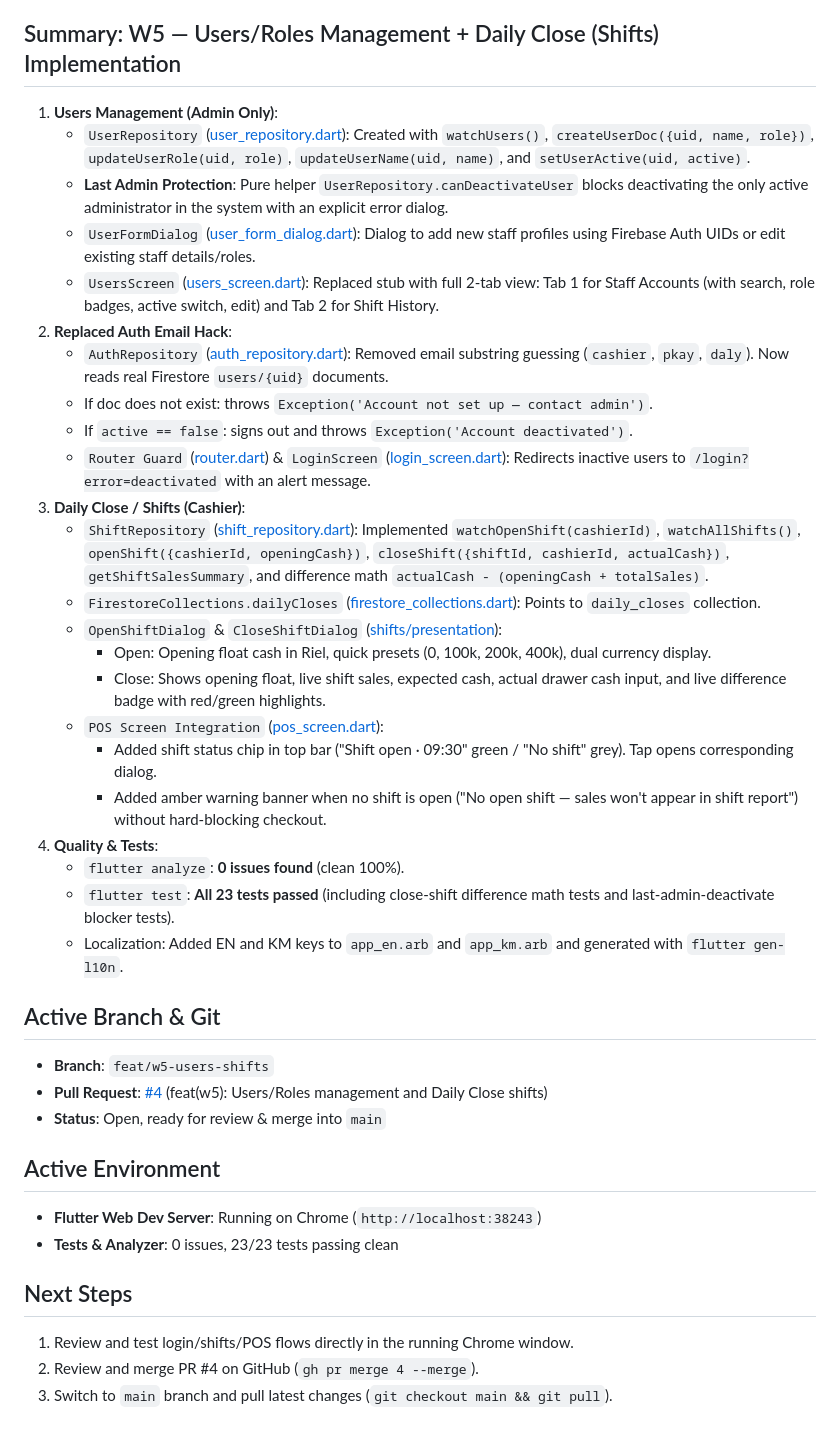
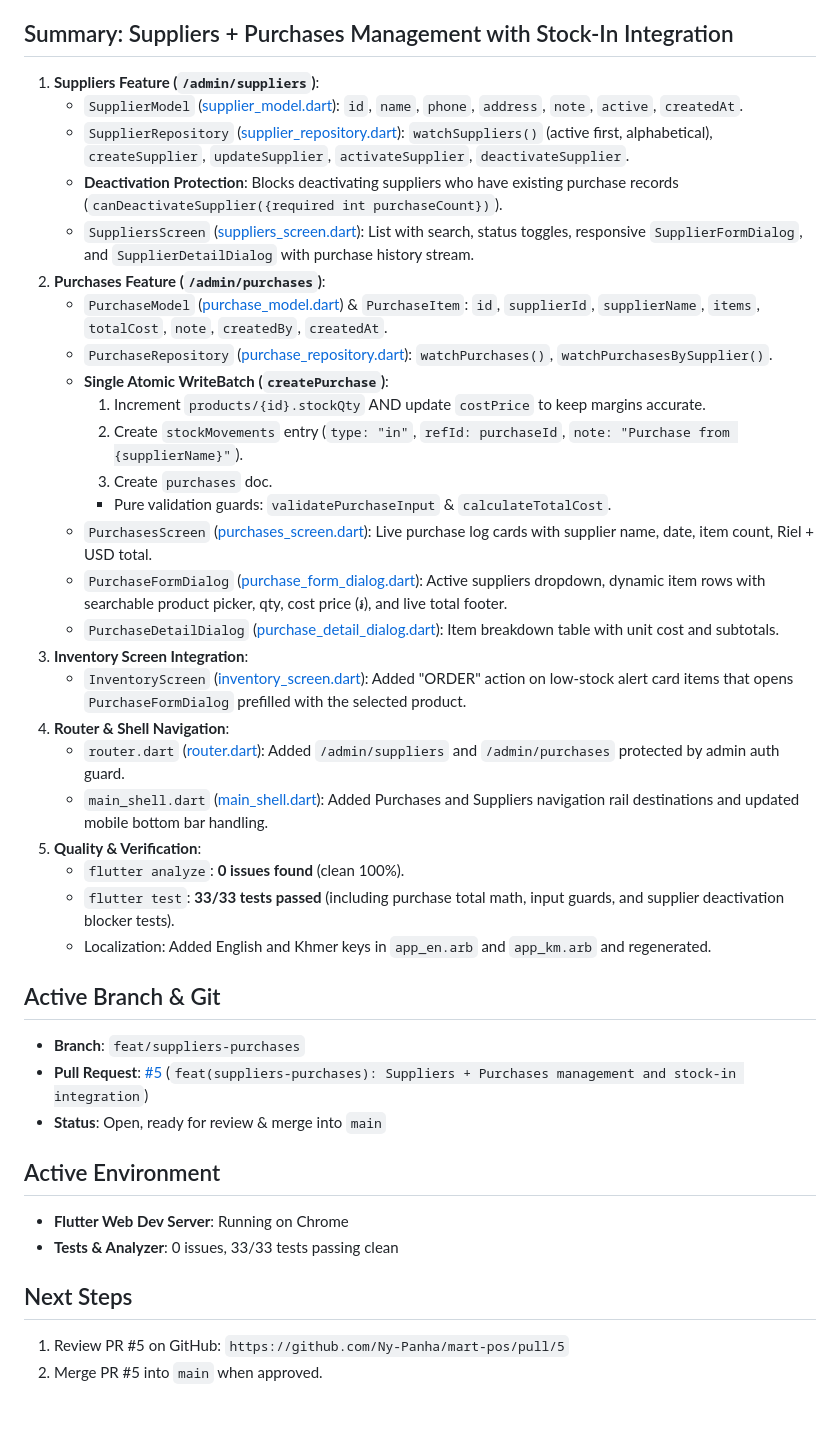
Before and after one commit to Ny-Panha/mart-pos, a Markdown page: .agents/STATE.md, the part around one of its changes. Drawn GitHub-style.

Commit message:
docs: update STATE.md for suppliers and purchases feature

```diff
--- a/.agents/STATE.md
+++ b/.agents/STATE.md
@@ -6,41 +6,42 @@
 - **Author**: Pair programming with Nha (Build Bright University, Year 4 Semester 2)
 - **Team**: នី បញ្ញា, គក់ ស្រីផ្កាយ, គុយ ដាលី
 
-## Summary: W5 — Users/Roles Management + Daily Close (Shifts) Implementation
-1. **Users Management (Admin Only)**:
-   - `UserRepository` ([user_repository.dart](file:///home/kali/Desktop/mart_pos/lib/data/repositories/user_repository.dart)): Created with `watchUsers()`, `createUserDoc({uid, name, role})`, `updateUserRole(uid, role)`, `updateUserName(uid, name)`, and `setUserActive(uid, active)`.
-   - **Last Admin Protection**: Pure helper `UserRepository.canDeactivateUser` blocks deactivating the only active administrator in the system with an explicit error dialog.
-   - `UserFormDialog` ([user_form_dialog.dart](file:///home/kali/Desktop/mart_pos/lib/features/users/presentation/user_form_dialog.dart)): Dialog to add new staff profiles using Firebase Auth UIDs or edit existing staff details/roles.
-   - `UsersScreen` ([users_screen.dart](file:///home/kali/Desktop/mart_pos/lib/features/users/presentation/users_screen.dart)): Replaced stub with full 2-tab view: Tab 1 for Staff Accounts (with search, role badges, active switch, edit) and Tab 2 for Shift History.
-2. **Replaced Auth Email Hack**:
-   - `AuthRepository` ([auth_repository.dart](file:///home/kali/Desktop/mart_pos/lib/data/repositories/auth_repository.dart)): Removed email substring guessing (`cashier`, `pkay`, `daly`). Now reads real Firestore `users/{uid}` documents.
-   - If doc does not exist: throws `Exception('Account not set up — contact admin')`.
-   - If `active == false`: signs out and throws `Exception('Account deactivated')`.
-   - `Router Guard` ([router.dart](file:///home/kali/Desktop/mart_pos/lib/core/router.dart)) & `LoginScreen` ([login_screen.dart](file:///home/kali/Desktop/mart_pos/lib/features/auth/presentation/login_screen.dart)): Redirects inactive users to `/login?error=deactivated` with an alert message.
-3. **Daily Close / Shifts (Cashier)**:
-   - `ShiftRepository` ([shift_repository.dart](file:///home/kali/Desktop/mart_pos/lib/data/repositories/shift_repository.dart)): Implemented `watchOpenShift(cashierId)`, `watchAllShifts()`, `openShift({cashierId, openingCash})`, `closeShift({shiftId, cashierId, actualCash})`, `getShiftSalesSummary`, and difference math `actualCash - (openingCash + totalSales)`.
-   - `FirestoreCollections.dailyCloses` ([firestore_collections.dart](file:///home/kali/Desktop/mart_pos/lib/data/firestore/firestore_collections.dart)): Points to `daily_closes` collection.
-   - `OpenShiftDialog` & `CloseShiftDialog` ([shifts/presentation](file:///home/kali/Desktop/mart_pos/lib/features/shifts/presentation)):
-     - Open: Opening float cash in Riel, quick presets (0, 100k, 200k, 400k), dual currency display.
-     - Close: Shows opening float, live shift sales, expected cash, actual drawer cash input, and live difference badge with red/green highlights.
-   - `POS Screen Integration` ([pos_screen.dart](file:///home/kali/Desktop/mart_pos/lib/features/pos/presentation/pos_screen.dart)):
-     - Added shift status chip in top bar ("Shift open · 09:30" green / "No shift" grey). Tap opens corresponding dialog.
-     - Added amber warning banner when no shift is open ("No open shift — sales won't appear in shift report") without hard-blocking checkout.
-4. **Quality & Tests**:
+## Summary: Suppliers + Purchases Management with Stock-In Integration
+1. **Suppliers Feature (`/admin/suppliers`)**:
+   - `SupplierModel` ([supplier_model.dart](file:///home/nha/Desktop/mart_pos/lib/data/firestore/models/supplier_model.dart)): `id`, `name`, `phone`, `address`, `note`, `active`, `createdAt`.
+   - `SupplierRepository` ([supplier_repository.dart](file:///home/nha/Desktop/mart_pos/lib/data/repositories/supplier_repository.dart)): `watchSuppliers()` (active first, alphabetical), `createSupplier`, `updateSupplier`, `activateSupplier`, `deactivateSupplier`.
+   - **Deactivation Protection**: Blocks deactivating suppliers who have existing purchase records (`canDeactivateSupplier({required int purchaseCount})`).
+   - `SuppliersScreen` ([suppliers_screen.dart](file:///home/nha/Desktop/mart_pos/lib/features/suppliers/presentation/suppliers_screen.dart)): List with search, status toggles, responsive `SupplierFormDialog`, and `SupplierDetailDialog` with purchase history stream.
+2. **Purchases Feature (`/admin/purchases`)**:
+   - `PurchaseModel` ([purchase_model.dart](file:///home/nha/Desktop/mart_pos/lib/data/firestore/models/purchase_model.dart)) & `PurchaseItem`: `id`, `supplierId`, `supplierName`, `items`, `totalCost`, `note`, `createdBy`, `createdAt`.
+   - `PurchaseRepository` ([purchase_repository.dart](file:///home/nha/Desktop/mart_pos/lib/data/repositories/purchase_repository.dart)): `watchPurchases()`, `watchPurchasesBySupplier()`.
+   - **Single Atomic WriteBatch (`createPurchase`)**:
+     1. Increment `products/{id}.stockQty` AND update `costPrice` to keep margins accurate.
+     2. Create `stockMovements` entry (`type: "in"`, `refId: purchaseId`, `note: "Purchase from {supplierName}"`).
+     3. Create `purchases` doc.
+     - Pure validation guards: `validatePurchaseInput` & `calculateTotalCost`.
+   - `PurchasesScreen` ([purchases_screen.dart](file:///home/nha/Desktop/mart_pos/lib/features/purchases/presentation/purchases_screen.dart)): Live purchase log cards with supplier name, date, item count, Riel + USD total.
+   - `PurchaseFormDialog` ([purchase_form_dialog.dart](file:///home/nha/Desktop/mart_pos/lib/features/purchases/presentation/purchase_form_dialog.dart)): Active suppliers dropdown, dynamic item rows with searchable product picker, qty, cost price (៛), and live total footer.
+   - `PurchaseDetailDialog` ([purchase_detail_dialog.dart](file:///home/nha/Desktop/mart_pos/lib/features/purchases/presentation/purchase_detail_dialog.dart)): Item breakdown table with unit cost and subtotals.
+3. **Inventory Screen Integration**:
+   - `InventoryScreen` ([inventory_screen.dart](file:///home/nha/Desktop/mart_pos/lib/features/inventory/presentation/inventory_screen.dart)): Added "ORDER" action on low-stock alert card items that opens `PurchaseFormDialog` prefilled with the selected product.
+4. **Router & Shell Navigation**:
+   - `router.dart` ([router.dart](file:///home/nha/Desktop/mart_pos/lib/core/router.dart)): Added `/admin/suppliers` and `/admin/purchases` protected by admin auth guard.
+   - `main_shell.dart` ([main_shell.dart](file:///home/nha/Desktop/mart_pos/lib/core/widgets/main_shell.dart)): Added Purchases and Suppliers navigation rail destinations and updated mobile bottom bar handling.
+5. **Quality & Verification**:
    - `flutter analyze`: **0 issues found** (clean 100%).
-   - `flutter test`: **All 23 tests passed** (including close-shift difference math tests and last-admin-deactivate blocker tests).
-   - Localization: Added EN and KM keys to `app_en.arb` and `app_km.arb` and generated with `flutter gen-l10n`.
+   - `flutter test`: **33/33 tests passed** (including purchase total math, input guards, and supplier deactivation blocker tests).
+   - Localization: Added English and Khmer keys in `app_en.arb` and `app_km.arb` and regenerated.
 
 ## Active Branch & Git
-- **Branch**: `feat/w5-users-shifts`
-- **Pull Request**: [#4](https://github.com/Ny-Panha/mart-pos/pull/4) (feat(w5): Users/Roles management and Daily Close shifts)
+- **Branch**: `feat/suppliers-purchases`
+- **Pull Request**: [#5](https://github.com/Ny-Panha/mart-pos/pull/5) (`feat(suppliers-purchases): Suppliers + Purchases management and stock-in integration`)
 - **Status**: Open, ready for review & merge into `main`
 
 ## Active Environment
-- **Flutter Web Dev Server**: Running on Chrome (`http://localhost:38243`)
-- **Tests & Analyzer**: 0 issues, 23/23 tests passing clean
+- **Flutter Web Dev Server**: Running on Chrome
+- **Tests & Analyzer**: 0 issues, 33/33 tests passing clean
 
 ## Next Steps
-1. Review and test login/shifts/POS flows directly in the running Chrome window.
-2. Review and merge PR #4 on GitHub (`gh pr merge 4 --merge`).
-3. Switch to `main` branch and pull latest changes (`git checkout main && git pull`).
+1. Review PR #5 on GitHub: `https://github.com/Ny-Panha/mart-pos/pull/5`
+2. Merge PR #5 into `main` when approved.
```
Also changed, not shown: other parts of .agents/STATE.md (+1 -1 lines).
